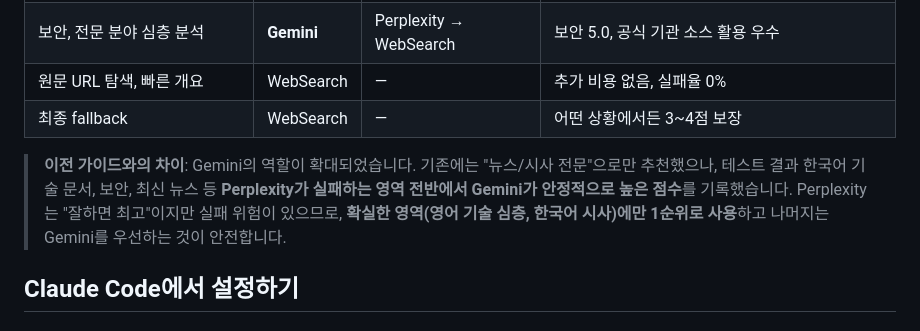
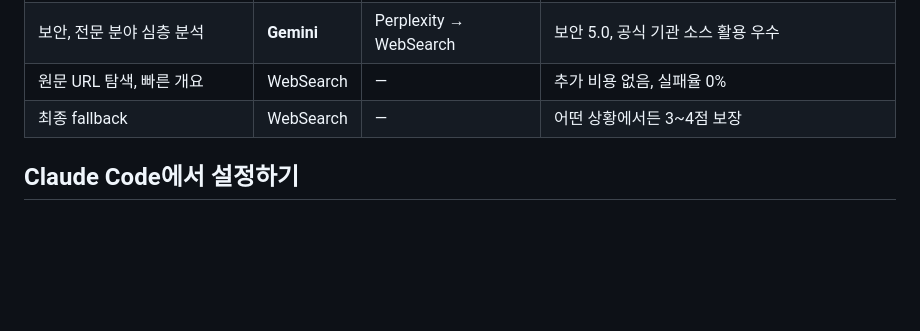
Before and after one commit to hansonkim/hansonkim.github.io, a Markdown page: src/posts/search-mcp-comparison.md, the part around the change. Rendered like a GitHub page; blank space fills up the shorter version.

Commit message:
Sync blog posts (update: claude-code-config-management.md, update: claude-code-hooks-blog-automation.md, update: deepseek_ocr_blog.md, update: search-mcp-comparison.md) - 2026. 3. 18. PM 8:56:31

```diff
--- a/src/posts/search-mcp-comparison.md
+++ b/src/posts/search-mcp-comparison.md
@@ -279,8 +279,6 @@ flowchart TD
 | 원문 URL 탐색, 빠른 개요 | WebSearch | — | 추가 비용 없음, 실패율 0% |
 | 최종 fallback | WebSearch | — | 어떤 상황에서든 3~4점 보장 |
 
-> **이전 가이드와의 차이**: Gemini의 역할이 확대되었습니다. 기존에는 "뉴스/시사 전문"으로만 추천했으나, 테스트 결과 한국어 기술 문서, 보안, 최신 뉴스 등 **Perplexity가 실패하는 영역 전반에서 Gemini가 안정적으로 높은 점수**를 기록했습니다. Perplexity는 "잘하면 최고"이지만 실패 위험이 있으므로, **확실한 영역(영어 기술 심층, 한국어 시사)에만 1순위로 사용**하고 나머지는 Gemini를 우선하는 것이 안전합니다.
-
 ## Claude Code에서 설정하기
 
 ### 1. Perplexity MCP 추가
```
